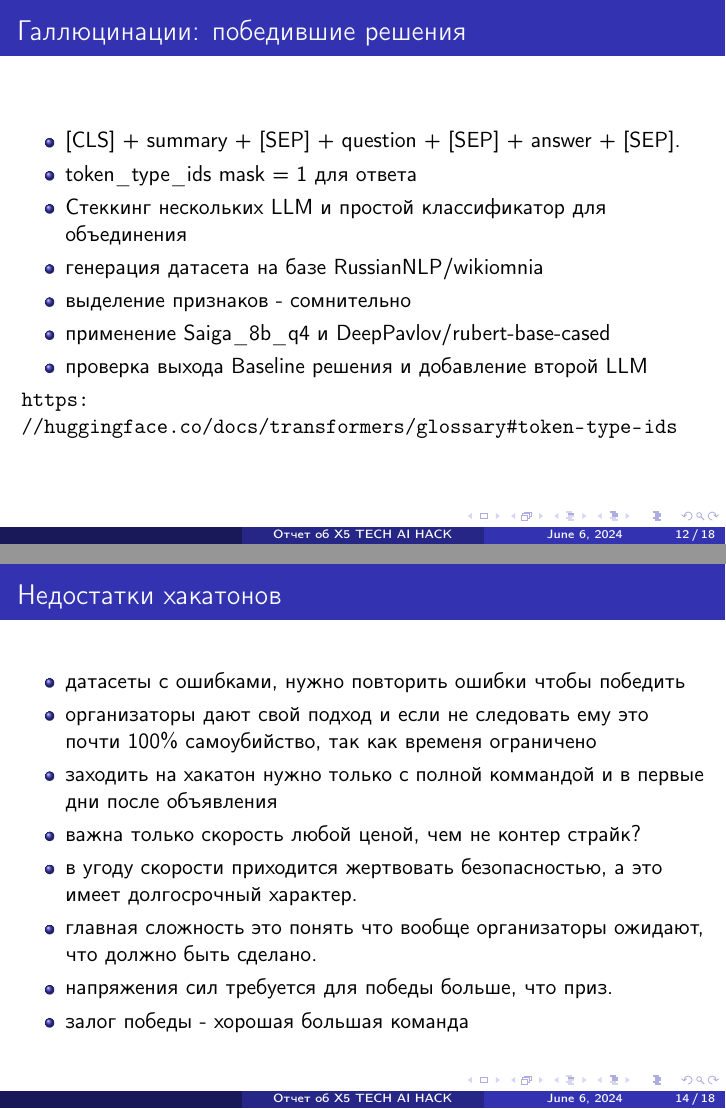
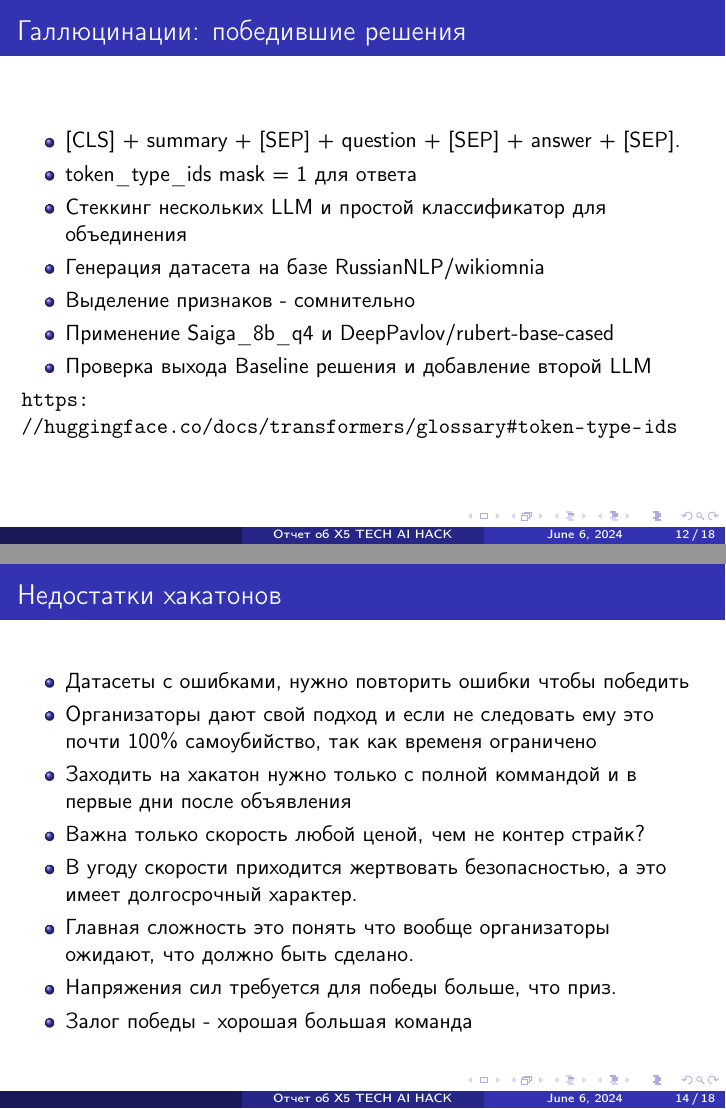
Before and after one commit to Anoncheg1/tasks-for-job, LaTeX slides (task_for_hackathon_demo/README.tex): pages 12 and 14 of 18, joined at a grey line. Compiled offline with pdfLaTeX; a LaTeX package or settings file that is missing is left out.

Commit message:
NLP Hackathon demo 3

```diff
--- a/task_for_hackathon_demo/README.tex
+++ b/task_for_hackathon_demo/README.tex
@@ -158,15 +158,15 @@ BERT English 110M параметров - нечувствительная к р
 \end{itemize}
 \end{enumerate}
 \end{frame}
-\begin{frame}[label={sec:org25ad017}]{Галлюцинации: победившие решения}
+\begin{frame}[label={sec:org1ead508}]{Галлюцинации: победившие решения}
 \begin{itemize}
 \item\relax [CLS] + summary + [SEP] + question + [SEP] + answer + [SEP].
 \item token\_type\_ids mask = 1 для ответа
 \item Стеккинг нескольких LLM и простой классификатор для объединения
-\item генерация датасета на базе RussianNLP/wikiomnia
-\item выделение признаков - сомнительно
-\item применение Saiga\_8b\_q4 и DeepPavlov/rubert-base-cased
-\item проверка выхода Baseline решения и добавление второй LLM
+\item Генерация датасета на базе RussianNLP/wikiomnia
+\item Выделение признаков - сомнительно
+\item Применение Saiga\_8b\_q4 и DeepPavlov/rubert-base-cased
+\item Проверка выхода Baseline решения и добавление второй LLM
 \end{itemize}
 
 
@@ -203,16 +203,16 @@ BERT English 110M параметров - нечувствительная к р
 a small model is trained to mimic a pre-trained, larger model (or ensemble of models)
 \end{frame}
 
-\begin{frame}[label={sec:orgf9ddb59}]{Недостатки хакатонов}
+\begin{frame}[label={sec:orga86465e}]{Недостатки хакатонов}
 \begin{itemize}
-\item датасеты с ошибками, нужно повторить ошибки чтобы победить
-\item организаторы дают свой подход и если не следовать ему это почти 100\% самоубийство, так как временя ограничено
-\item заходить на хакатон нужно только с полной коммандой и в первые дни после объявления
-\item важна только скорость любой ценой, чем не контер страйк?
-\item в угоду скорости приходится жертвовать безопасностью, а это имеет долгосрочный характер.
-\item главная сложность это понять что вообще организаторы ожидают, что должно быть сделано.
-\item напряжения сил требуется для победы больше, что приз.
-\item залог победы - хорошая большая команда
+\item Датасеты с ошибками, нужно повторить ошибки чтобы победить
+\item Организаторы дают свой подход и если не следовать ему это почти 100\% самоубийство, так как временя ограничено
+\item Заходить на хакатон нужно только с полной коммандой и в первые дни после объявления
+\item Важна только скорость любой ценой, чем не контер страйк?
+\item В угоду скорости приходится жертвовать безопасностью, а это имеет долгосрочный характер.
+\item Главная сложность это понять что вообще организаторы ожидают, что должно быть сделано.
+\item Напряжения сил требуется для победы больше, что приз.
+\item Залог победы - хорошая большая команда
 \end{itemize}
 \end{frame}
 
```
Also changed, not shown: task_for_hackathon_demo/README.pdf, task_for_hackathon_demo/README.tex (52 more changed lines), 1 other file.
